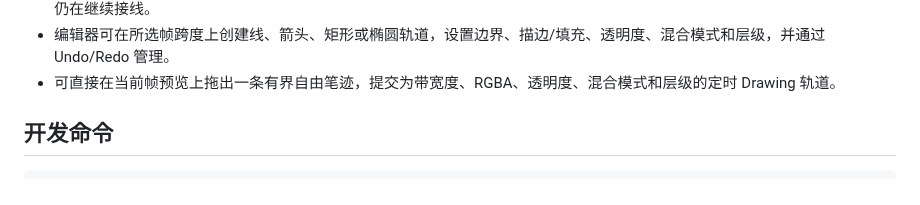
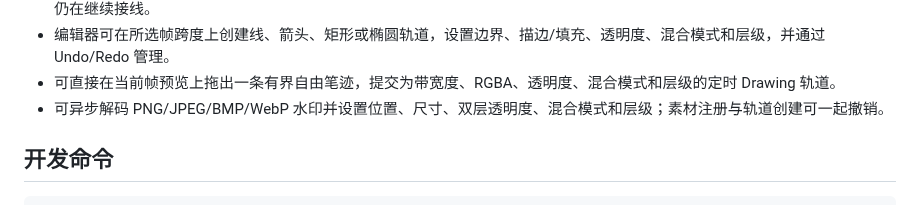
Before and after one commit to tiansongyu/gifromscreen, a Markdown page: README.md, the part around the change. Drawn GitHub-style.

```diff
--- a/README.md
+++ b/README.md
@@ -35,6 +35,7 @@ GifFromScreen 是一个使用 Rust 实现的本地 GIF 录制与逐帧编辑工
 - 统一 CPU 合成路径已支持定时栅格水印、线/箭头/矩形/椭圆和压力笔迹，预览、转场端点与 GIF 导出保持一致；对应作者工具仍在继续接线。
 - 编辑器可在所选帧跨度上创建线、箭头、矩形或椭圆轨道，设置边界、描边/填充、透明度、混合模式和层级，并通过 Undo/Redo 管理。
 - 可直接在当前帧预览上拖出一条有界自由笔迹，提交为带宽度、RGBA、透明度、混合模式和层级的定时 Drawing 轨道。
+- 可异步解码 PNG/JPEG/BMP/WebP 水印并设置位置、尺寸、双层透明度、混合模式和层级；素材注册与轨道创建可一起撤销。
 
 ## 开发命令
 
```
Also changed, not shown: docs/LINUX-STATUS.md (+3 -1 lines).
